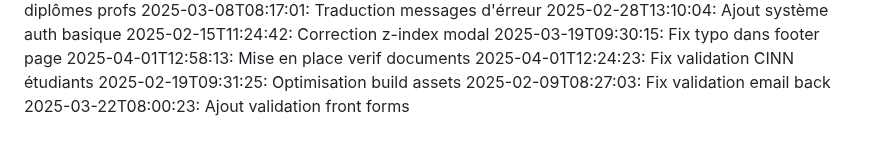
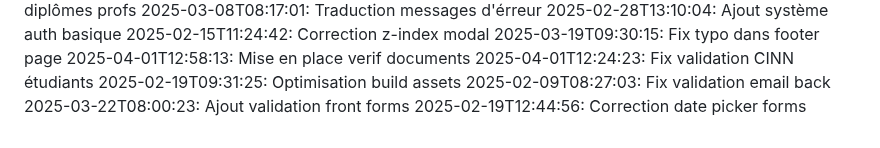
Before and after one commit to abdessattar23/blablame2, a Markdown page: commit_history.md, the part around the change. GitHub-like rendering.

Commit message:
Correction date picker forms

```diff
--- a/commit_history.md
+++ b/commit_history.md
@@ -61,3 +61,4 @@
 2025-02-19T09:31:25: Optimisation build assets
 2025-02-09T08:27:03: Fix validation email back
 2025-03-22T08:00:23: Ajout validation front forms
+2025-02-19T12:44:56: Correction date picker forms
```
